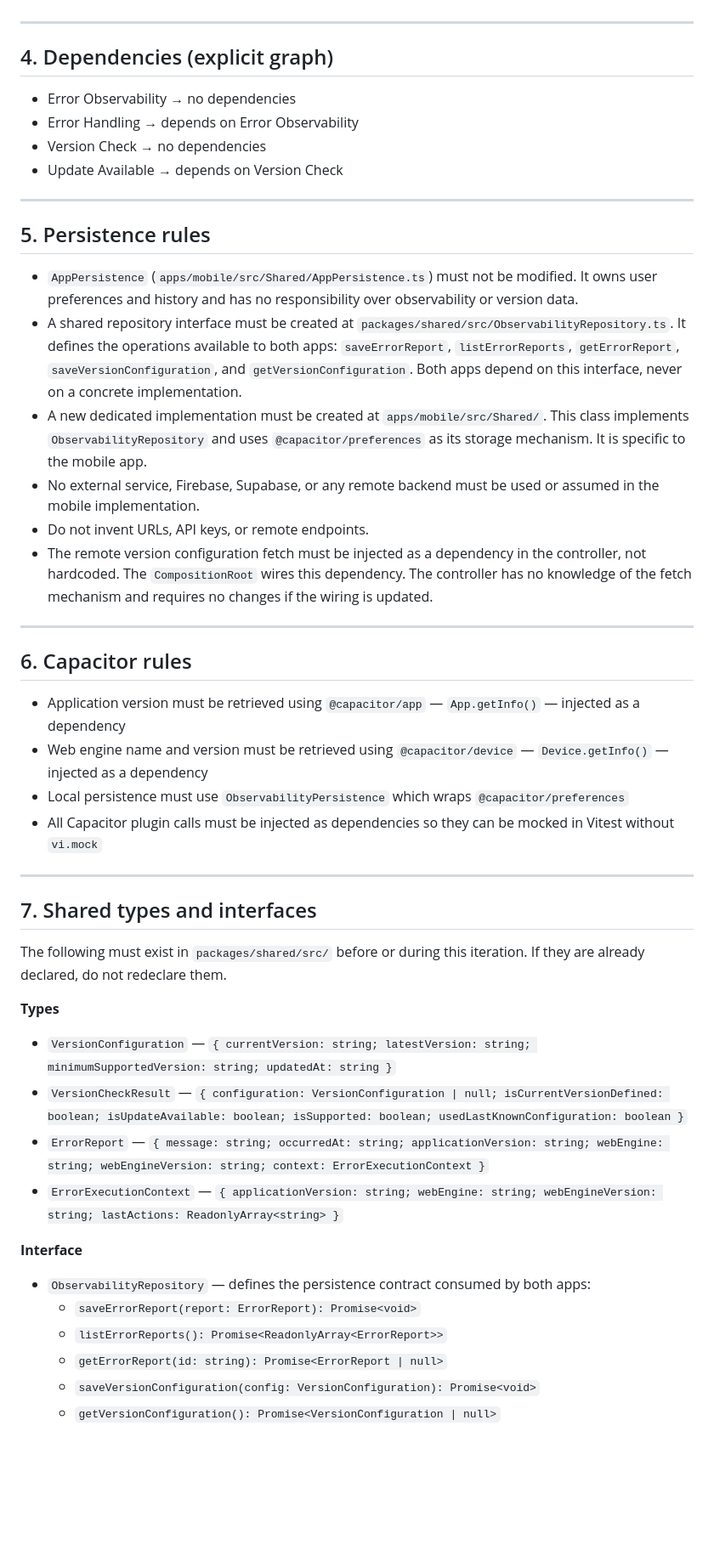
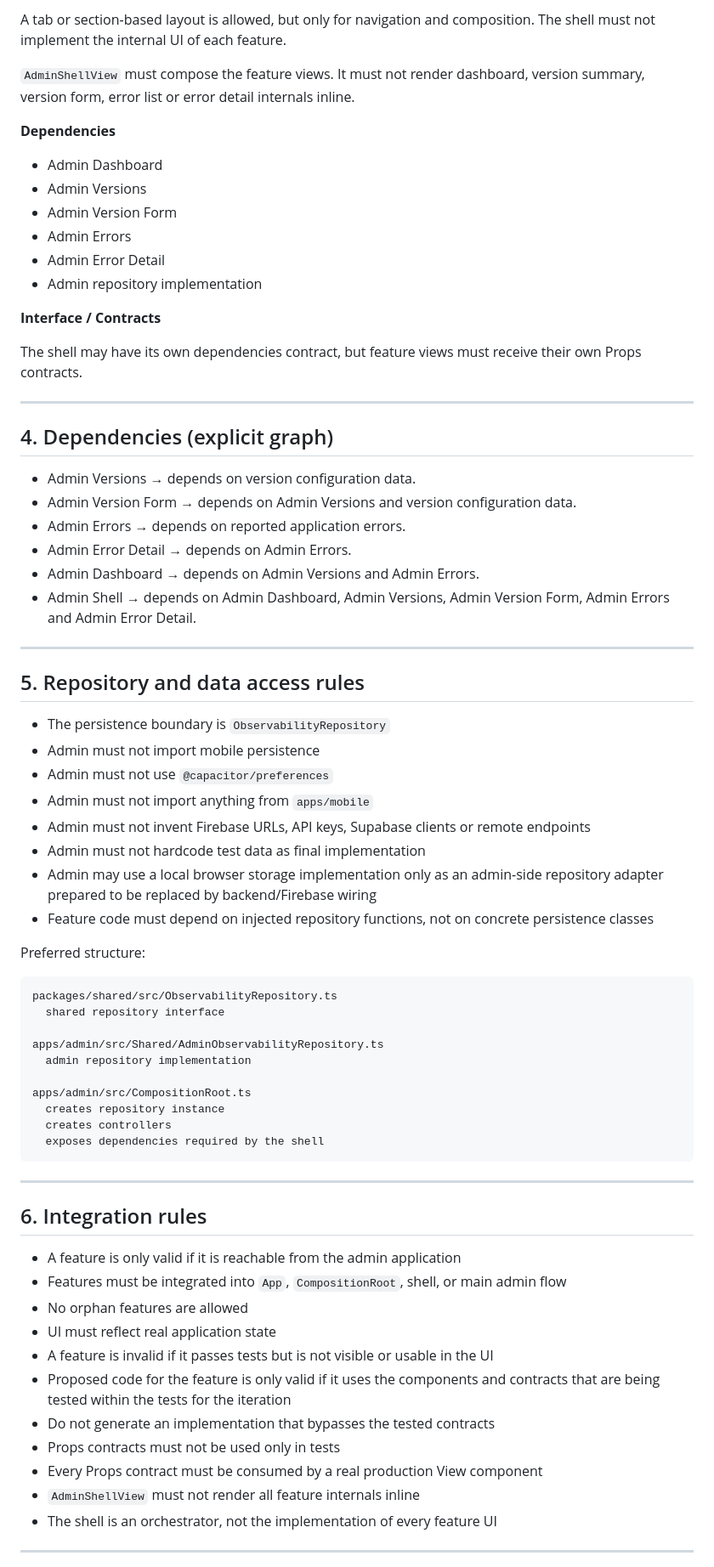
Before and after one commit to TychoQS/kanjime, a Markdown page: iteration-3-context.md, the part around one of its changes. Shown at 85% size. GitHub-like rendering; blank space fills up the shorter version.

````diff
--- a/iteration-3-context.md
+++ b/iteration-3-context.md
@@ -97,50 +308,74 @@ When the running version is older than the latest available version according to
+A tab or section-based layout is allowed, but only for navigation and composition. The shell must not implement the internal UI of each feature.
+
+`AdminShellView` must compose the feature views. It must not render dashboard, version summary, version form, error list or error detail internals inline.
+
+**Dependencies**
+
+* Admin Dashboard
+* Admin Versions
+* Admin Version Form
+* Admin Errors
+* Admin Error Detail
+* Admin repository implementation
+
+**Interface / Contracts**
+
+The shell may have its own dependencies contract, but feature views must receive their own Props contracts.
 
 ---
 
 ## 4. Dependencies (explicit graph)
 
-- Error Observability → no dependencies
-- Error Handling → depends on Error Observability
-- Version Check → no dependencies
-- Update Available → depends on Version Check
+- Admin Versions → depends on version configuration data.
+- Admin Version Form → depends on Admin Versions and version configuration data.
+- Admin Errors → depends on reported application errors.
+- Admin Error Detail → depends on Admin Errors.
+- Admin Dashboard → depends on Admin Versions and Admin Errors.
+- Admin Shell → depends on Admin Dashboard, Admin Versions, Admin Version Form, Admin Errors and Admin Error Detail.
 
 ---
 
-## 5. Persistence rules
+## 5. Repository and data access rules
 
-- `AppPersistence` (`apps/mobile/src/Shared/AppPersistence.ts`) must not be modified. It owns user preferences and history and has no responsibility over observability or version data.
-- A shared repository interface must be created at `packages/shared/src/ObservabilityRepository.ts`. It defines the operations available to both apps: `saveErrorReport`, `listErrorReports`, `getErrorReport`, `saveVersionConfiguration`, and `getVersionConfiguration`. Both apps depend on this interface, never on a concrete implementation.
-- A new dedicated implementation must be created at `apps/mobile/src/Shared/`. This class implements `ObservabilityRepository` and uses `@capacitor/preferences` as its storage mechanism. It is specific to the mobile app.
-- No external service, Firebase, Supabase, or any remote backend must be used or assumed in the mobile implementation.
-- Do not invent URLs, API keys, or remote endpoints.
-- The remote version configuration fetch must be injected as a dependency in the controller, not hardcoded. The `CompositionRoot` wires this dependency. The controller has no knowledge of the fetch mechanism and requires no changes if the wiring is updated.
+* The persistence boundary is `ObservabilityRepository`
+* Admin must not import mobile persistence
+* Admin must not use `@capacitor/preferences`
+* Admin must not import anything from `apps/mobile`
+* Admin must not invent Firebase URLs, API keys, Supabase clients or remote endpoints
+* Admin must not hardcode test data as final implementation
+* Admin may use a local browser storage implementation only as an admin-side repository adapter prepared to be replaced by backend/Firebase wiring
+* Feature code must depend on injected repository functions, not on concrete persistence classes
+
+Preferred structure:
+
+```txt
+packages/shared/src/ObservabilityRepository.ts
+  shared repository interface
+
+apps/admin/src/Shared/AdminObservabilityRepository.ts
+  admin repository implementation
+
+apps/admin/src/CompositionRoot.ts
+  creates repository instance
+  creates controllers
+  exposes dependencies required by the shell
+```
 
 ---
 
-## 6. Capacitor rules
+## 6. Integration rules
 
-- Application version must be retrieved using `@capacitor/app` — `App.getInfo()` — injected as a dependency
-- Web engine name and version must be retrieved using `@capacitor/device` — `Device.getInfo()` — injected as a dependency
-- Local persistence must use `ObservabilityPersistence` which wraps `@capacitor/preferences`
-- All Capacitor plugin calls must be injected as dependencies so they can be mocked in Vitest without `vi.mock`
+* A feature is only valid if it is reachable from the admin application
+* Features must be integrated into `App`, `CompositionRoot`, shell, or main admin flow
+* No orphan features are allowed
+* UI must reflect real application state
+* A feature is invalid if it passes tests but is not visible or usable in the UI
+* Proposed code for the feature is only valid if it uses the components and contracts that are being tested within the tests for the iteration
+* Do not generate an implementation that bypasses the tested contracts
+* Props contracts must not be used only in tests
+* Every Props contract must be consumed by a real production View component
+* `AdminShellView` must not render all feature internals inline
+* The shell is an orchestrator, not the implementation of every feature UI
 
 ---
 
-## 7. Shared types and interfaces
-
-The following must exist in `packages/shared/src/` before or during this iteration. If they are already declared, do not redeclare them.
-
-**Types**
-- `VersionConfiguration` — `{ currentVersion: string; latestVersion: string; minimumSupportedVersion: string; updatedAt: string }`
-- `VersionCheckResult` — `{ configuration: VersionConfiguration | null; isCurrentVersionDefined: boolean; isUpdateAvailable: boolean; isSupported: boolean; usedLastKnownConfiguration: boolean }`
-- `ErrorReport` — `{ message: string; occurredAt: string; applicationVersion: string; webEngine: string; webEngineVersion: string; context: ErrorExecutionContext }`
-- `ErrorExecutionContext` — `{ applicationVersion: string; webEngine: string; webEngineVersion: string; lastActions: ReadonlyArray<string> }`
-
-**Interface**
-- `ObservabilityRepository` — defines the persistence contract consumed by both apps:
-  - `saveErrorReport(report: ErrorReport): Promise<void>`
-  - `listErrorReports(): Promise<ReadonlyArray<ErrorReport>>`
-  - `getErrorReport(id: string): Promise<ErrorReport | null>`
-  - `saveVersionConfiguration(config: VersionConfiguration): Promise<void>`
-  - `getVersionConfiguration(): Promise<VersionConfiguration | null>`
-
````
Also changed, not shown: other parts of iteration-3-context.md (+311 -92 lines).
